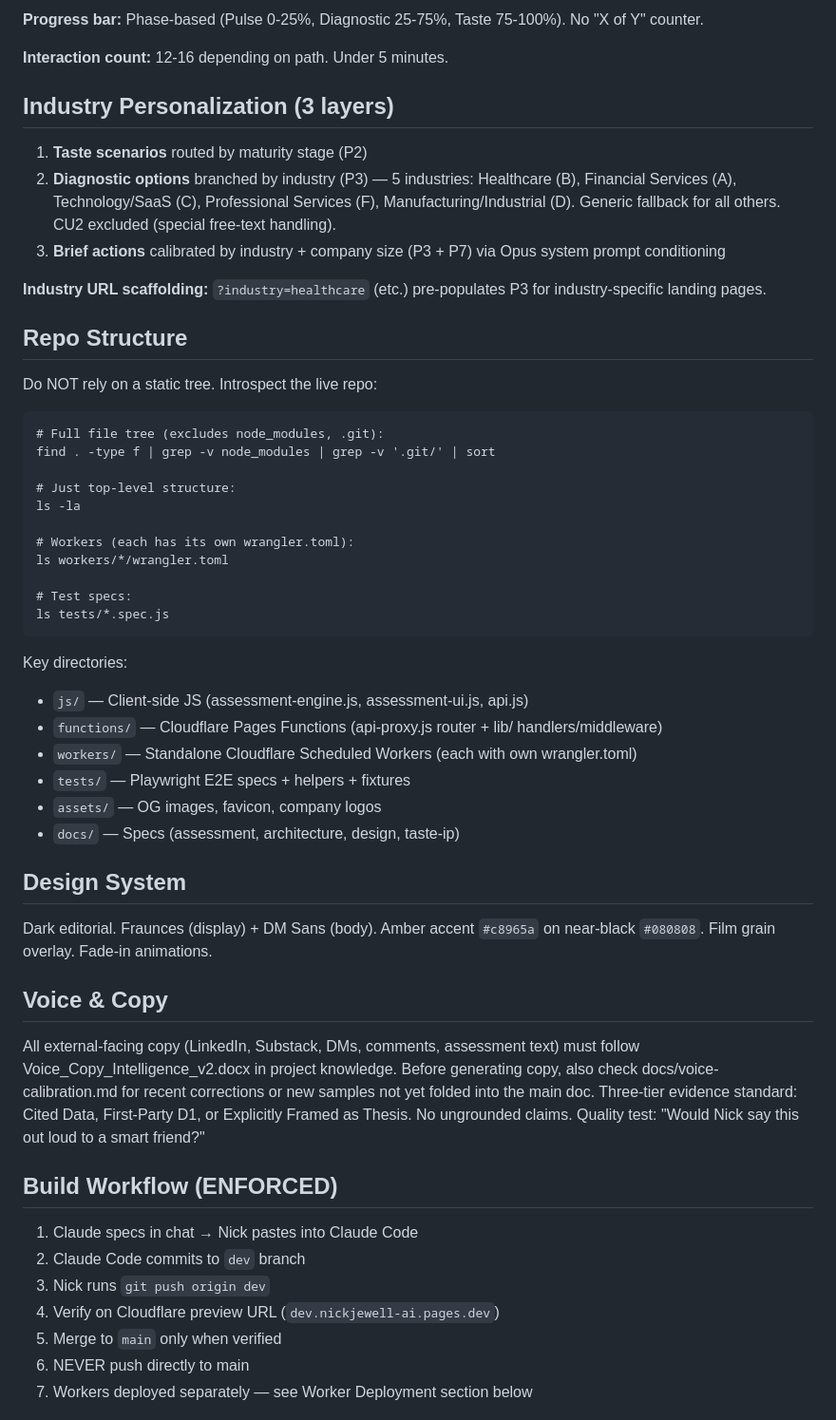
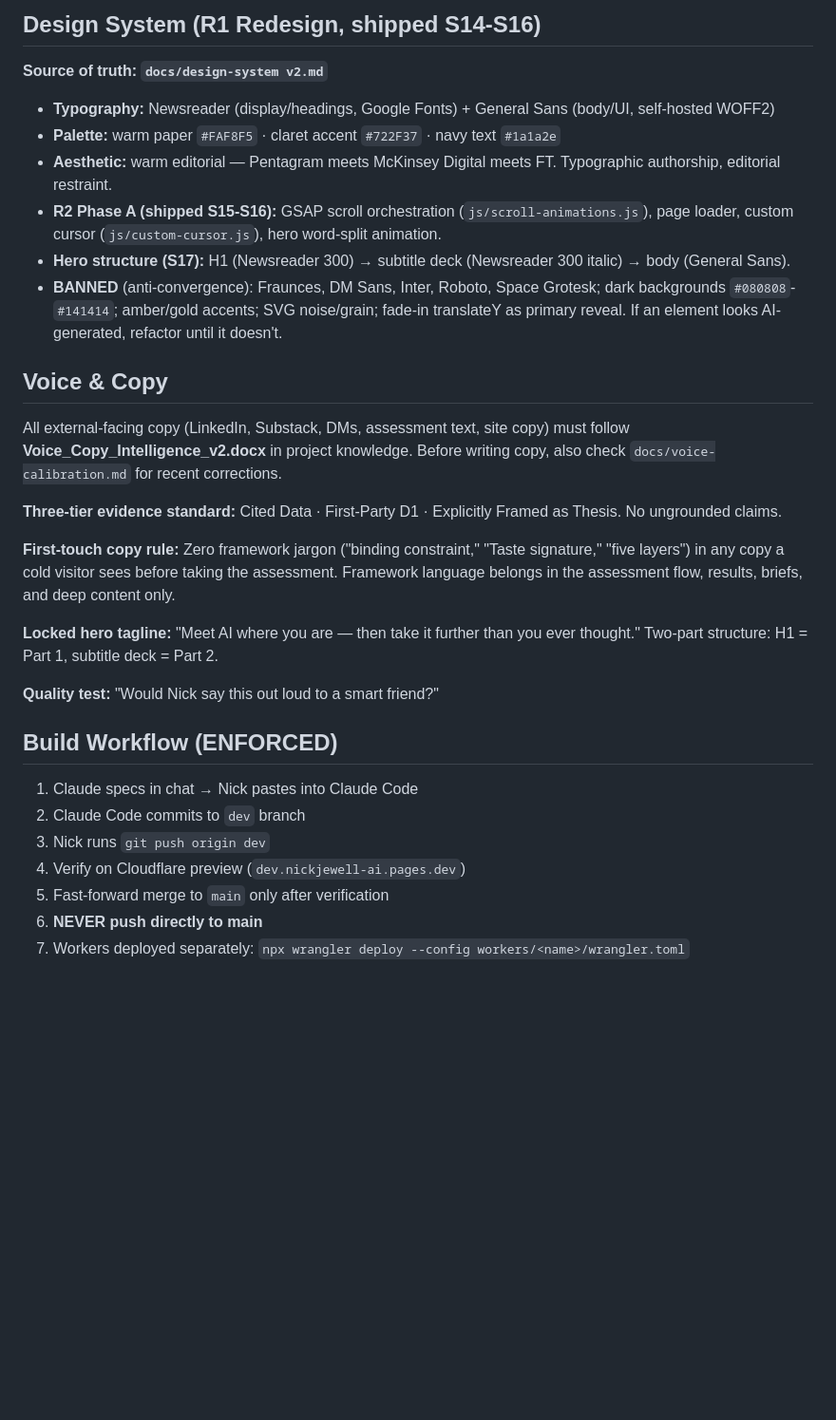
Before and after one commit to Nickjewell-AI/nickjewell-ai, a Markdown page: CLAUDE.md, the part around one of its changes. Shown at 95% size. GitHub-like rendering; blank space fills up the shorter version.

````diff
--- a/CLAUDE.md
+++ b/CLAUDE.md
@@ -54,51 +50,30 @@ RESULTS — Everything renders at once after capture:
 
-**Progress bar:** Phase-based (Pulse 0-25%, Diagnostic 25-75%, Taste 75-100%). No "X of Y" counter.
-
-**Interaction count:** 12-16 depending on path. Under 5 minutes.
-
-## Industry Personalization (3 layers)
-1. **Taste scenarios** routed by maturity stage (P2)
-2. **Diagnostic options** branched by industry (P3) — 5 industries: Healthcare (B), Financial Services (A), Technology/SaaS (C), Professional Services (F), Manufacturing/Industrial (D). Generic fallback for all others. CU2 excluded (special free-text handling).
-3. **Brief actions** calibrated by industry + company size (P3 + P7) via Opus system prompt conditioning
-
-**Industry URL scaffolding:** `?industry=healthcare` (etc.) pre-populates P3 for industry-specific landing pages.
-
-## Repo Structure
-Do NOT rely on a static tree. Introspect the live repo:
-```
-# Full file tree (excludes node_modules, .git):
-find . -type f | grep -v node_modules | grep -v '.git/' | sort
-
-# Just top-level structure:
-ls -la
-
-# Workers (each has its own wrangler.toml):
-ls workers/*/wrangler.toml
-
-# Test specs:
-ls tests/*.spec.js
-```
-
-Key directories:
-- `js/` — Client-side JS (assessment-engine.js, assessment-ui.js, api.js)
-- `functions/` — Cloudflare Pages Functions (api-proxy.js router + lib/ handlers/middleware)
-- `workers/` — Standalone Cloudflare Scheduled Workers (each with own wrangler.toml)
-- `tests/` — Playwright E2E specs + helpers + fixtures
-- `assets/` — OG images, favicon, company logos
-- `docs/` — Specs (assessment, architecture, design, taste-ip)
-
-## Design System
-Dark editorial. Fraunces (display) + DM Sans (body). Amber accent `#c8965a` on near-black `#080808`. Film grain overlay. Fade-in animations.
+## Design System (R1 Redesign, shipped S14-S16)
+**Source of truth: `docs/design-system v2.md`**
+- **Typography:** Newsreader (display/headings, Google Fonts) + General Sans (body/UI, self-hosted WOFF2)
+- **Palette:** warm paper `#FAF8F5` · claret accent `#722F37` · navy text `#1a1a2e`
+- **Aesthetic:** warm editorial — Pentagram meets McKinsey Digital meets FT. Typographic authorship, editorial restraint.
+- **R2 Phase A (shipped S15-S16):** GSAP scroll orchestration (`js/scroll-animations.js`), page loader, custom cursor (`js/custom-cursor.js`), hero word-split animation.
+- **Hero structure (S17):** H1 (Newsreader 300) → subtitle deck (Newsreader 300 italic) → body (General Sans).
+- **BANNED** (anti-convergence): Fraunces, DM Sans, Inter, Roboto, Space Grotesk; dark backgrounds `#080808`-`#141414`; amber/gold accents; SVG noise/grain; fade-in translateY as primary reveal. If an element looks AI-generated, refactor until it doesn't.
 
 ## Voice & Copy
-All external-facing copy (LinkedIn, Substack, DMs, comments, assessment text) must follow Voice_Copy_Intelligence_v2.docx in project knowledge. Before generating copy, also check docs/voice-calibration.md for recent corrections or new samples not yet folded into the main doc. Three-tier evidence standard: Cited Data, First-Party D1, or Explicitly Framed as Thesis. No ungrounded claims. Quality test: "Would Nick say this out loud to a smart friend?"
+All external-facing copy (LinkedIn, Substack, DMs, assessment text, site copy) must follow **Voice_Copy_Intelligence_v2.docx** in project knowledge. Before writing copy, also check `docs/voice-calibration.md` for recent corrections.
+
+**Three-tier evidence standard:** Cited Data · First-Party D1 · Explicitly Framed as Thesis. No ungrounded claims.
+
+**First-touch copy rule:** Zero framework jargon ("binding constraint," "Taste signature," "five layers") in any copy a cold visitor sees before taking the assessment. Framework language belongs in the assessment flow, results, briefs, and deep content only.
+
+**Locked hero tagline:** "Meet AI where you are — then take it further than you ever thought." Two-part structure: H1 = Part 1, subtitle deck = Part 2.
+
+**Quality test:** "Would Nick say this out loud to a smart friend?"
 
 ## Build Workflow (ENFORCED)
 1. Claude specs in chat → Nick pastes into Claude Code
 2. Claude Code commits to `dev` branch
 3. Nick runs `git push origin dev`
-4. Verify on Cloudflare preview URL (`dev.nickjewell-ai.pages.dev`)
-5. Merge to `main` only when verified
-6. NEVER push directly to main
-7. Workers deployed separately — see Worker Deployment section below
+4. Verify on Cloudflare preview (`dev.nickjewell-ai.pages.dev`)
+5. Fast-forward merge to `main` only after verification
+6. **NEVER push directly to main**
+7. Workers deployed separately: `npx wrangler deploy --config workers/<name>/wrangler.toml`
 
````
Also changed, not shown: other parts of CLAUDE.md (+90 -116 lines).
